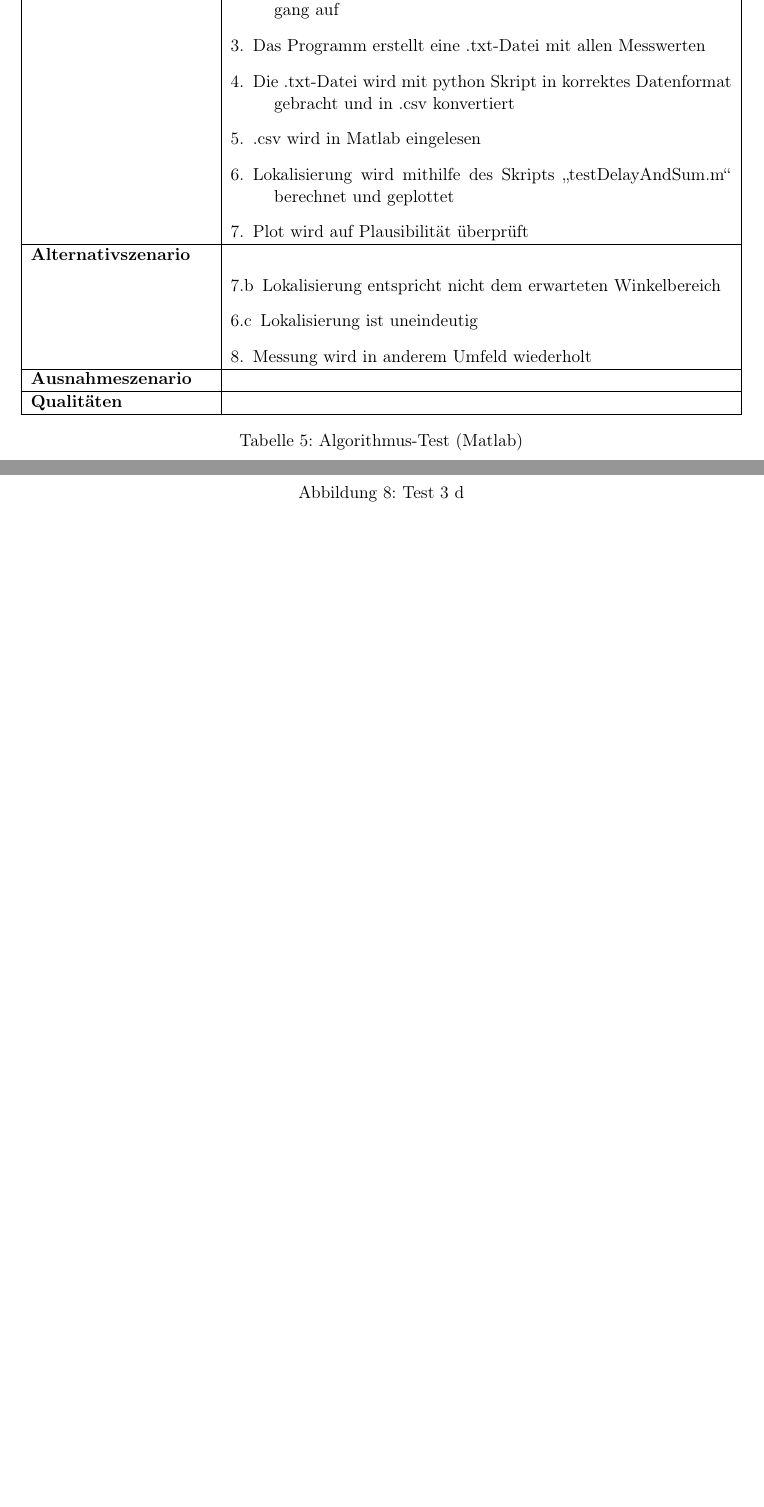
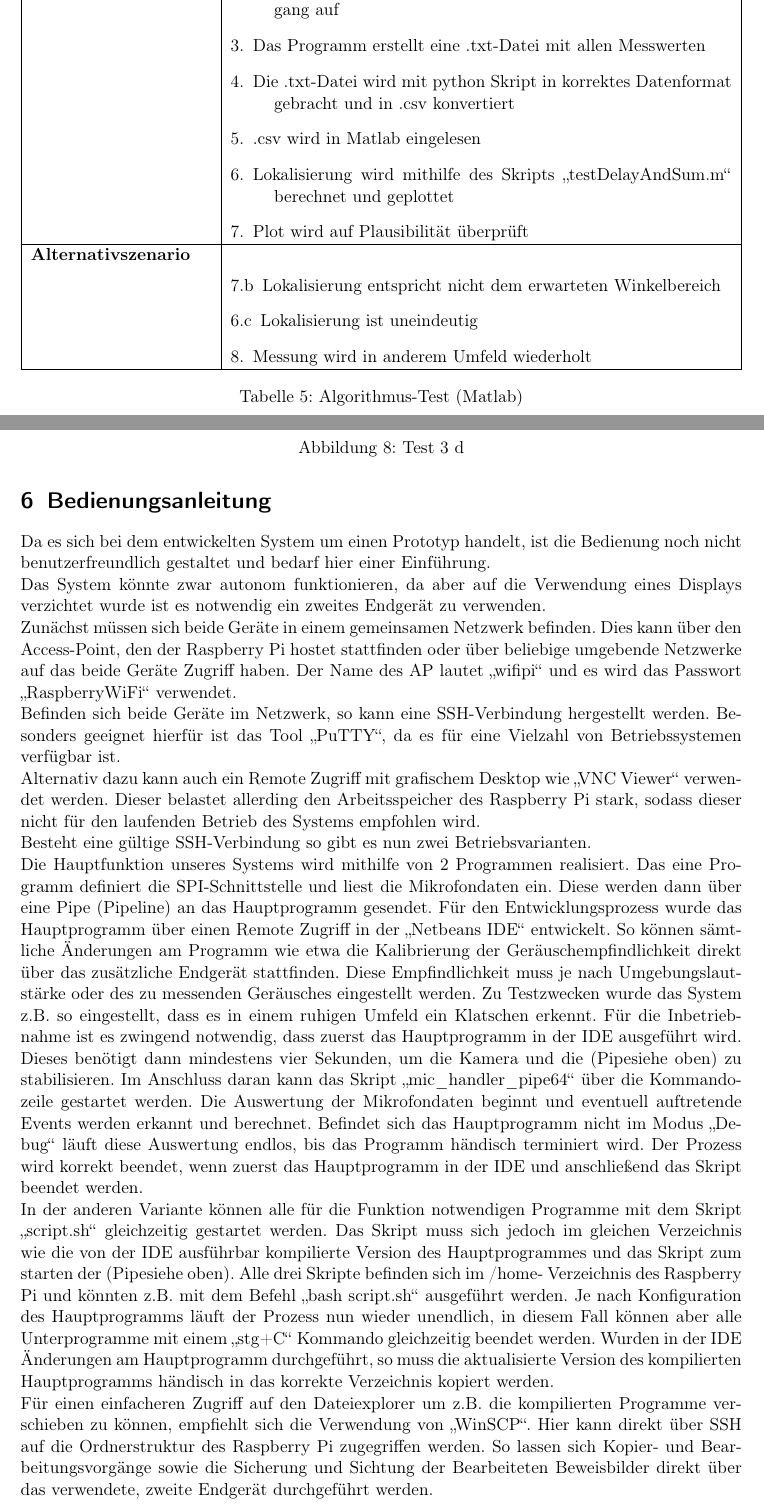
Before and after one commit to plastikpamaro/bachelorprojekt2020, a LaTeX document (Dokumentation/FinalDocument.tex, which reads Dokumentation/Sections/Bedienungsanleitung/Bedienungsanleitung.tex, Dokumentation/Sections/Programmierung/Programmierung.tex): two parts of pages 18 and 20 of 20 before the commit and two parts of pages 18 and 20 of 21 after it, joined at a grey line, cut so that both start at the same text, the shorter picture padded with empty space. Compiled offline with pdfLaTeX.

Commit message:
Doku: meine Verbesserungen Abschnitte Programmablauf, Beweisführung, Bedienungsanleitung

```diff
--- /dev/null
+++ b/Dokumentation/Sections/Bedienungsanleitung/Bedienungsanleitung.tex
@@ -0,0 +1,19 @@
+\section{Bedienungsanleitung}
+
+Da es sich bei dem entwickelten System um einen Prototyp handelt, ist die Bedienung noch nicht benutzerfreundlich gestaltet und bedarf hier einer Einführung.
+
+Das System könnte zwar autonom funktionieren, da aber auf die Verwendung eines Displays verzichtet wurde ist es notwendig ein zweites Endgerät zu verwenden.
+
+Zunächst müssen sich beide Geräte in einem gemeinsamen Netzwerk befinden. Dies kann über den Access-Point, den der Raspberry Pi hostet stattfinden oder über beliebige umgebende Netzwerke auf das beide Geräte Zugriff haben. Der Name des AP lautet \glqq wifipi\grqq\ und es wird das Passwort \glqq RaspberryWiFi\grqq\ verwendet.
+
+Befinden sich beide Geräte im Netzwerk, so kann eine SSH-Verbindung hergestellt werden. Besonders geeignet hierfür ist das Tool \glqq PuTTY\grqq, da es für eine Vielzahl von Betriebssystemen verfügbar ist.
+
+Alternativ dazu kann auch ein Remote Zugriff mit grafischem Desktop wie \glqq VNC Viewer\grqq\ verwendet werden. Dieser belastet allerding den Arbeitsspeicher des Raspberry Pi stark, sodass dieser nicht für den laufenden Betrieb des Systems empfohlen wird.
+
+Besteht eine gültige SSH-Verbindung so gibt es nun zwei Betriebsvarianten.
+
+Die Hauptfunktion unseres Systems wird mithilfe von 2 Programmen realisiert. Das eine Programm definiert die SPI-Schnittstelle und liest die Mikrofondaten ein. Diese werden dann über eine Pipe (Pipeline) an das Hauptprogramm gesendet. Für den Entwicklungsprozess wurde das Hauptprogramm über einen Remote Zugriff in der \glqq Netbeans IDE\grqq\ entwickelt. So können sämtliche Änderungen am Programm wie etwa die Kalibrierung der Geräuschempfindlichkeit direkt über das zusätzliche Endgerät stattfinden. Diese Empfindlichkeit muss je nach Umgebungslautstärke oder des zu messenden Geräusches eingestellt werden. Zu Testzwecken wurde das System z.B. so eingestellt, dass es in einem ruhigen Umfeld ein Klatschen erkennt. Für die Inbetriebnahme ist es zwingend notwendig, dass zuerst das Hauptprogramm in der IDE ausgeführt wird. Dieses benötigt dann mindestens vier Sekunden, um die Kamera und die (Pipesiehe oben) zu stabilisieren. Im Anschluss daran kann das Skript \glqq mic\_handler\_pipe64\grqq\ über die Kommandozeile gestartet werden. Die Auswertung der Mikrofondaten beginnt und eventuell auftretende Events werden erkannt und berechnet. Befindet sich das Hauptprogramm nicht im Modus \glqq Debug\grqq\ läuft diese Auswertung endlos, bis das Programm händisch terminiert wird. Der Prozess wird korrekt beendet, wenn zuerst das Hauptprogramm in der IDE und anschließend das Skript beendet werden.
+
+In der anderen Variante können alle für die Funktion notwendigen Programme mit dem Skript \glqq script.sh\grqq\ gleichzeitig gestartet werden. Das Skript muss sich jedoch im gleichen Verzeichnis wie die von der IDE ausführbar kompilierte Version des Hauptprogrammes und das Skript zum starten der (Pipesiehe oben). Alle drei Skripte befinden sich im /home- Verzeichnis des Raspberry Pi und könnten z.B. mit dem Befehl \glqq bash script.sh\grqq\ ausgeführt werden. Je nach Konfiguration des Hauptprogramms läuft der Prozess nun wieder unendlich, in diesem Fall können aber alle Unterprogramme mit einem \glqq stg+C\grqq\ Kommando gleichzeitig beendet werden. Wurden in der IDE Änderungen am Hauptprogramm durchgeführt, so muss die aktualisierte Version des kompilierten Hauptprogramms händisch in das korrekte Verzeichnis kopiert werden.
+
+Für einen einfacheren Zugriff auf den Dateiexplorer um z.B. die kompilierten Programme verschieben zu können, empfiehlt sich die Verwendung von \glqq WinSCP\grqq. Hier kann direkt über SSH auf die Ordnerstruktur des Raspberry Pi zugegriffen werden. So lassen sich Kopier- und Bearbeitungsvorgänge sowie die Sicherung und Sichtung der Bearbeiteten Beweisbilder direkt über das verwendete, zweite Endgerät durchgeführt werden.
--- a/Dokumentation/Sections/Programmierung/Programmierung.tex
+++ b/Dokumentation/Sections/Programmierung/Programmierung.tex
@@ -370,10 +370,10 @@ In unserem Fall werden diese Maxima initial in Abhängigkeit der geometrischen F
 									\item[8.] Messung wird in anderem Umfeld wiederholt
 								\end{description}\\
 	\hline
-	\textbf{Ausnahmeszenario} & \\
-	\hline
-	\textbf{Qualitäten} & \\
-	\hline
+%	\textbf{Ausnahmeszenario} & \\
+%	\hline
+%	\textbf{Qualitäten} & \\
+%	\hline
 \end{tabularx}
 \captionof{table}{Algorithmus-Test (Matlab)}
 \label{tab:Algorithmus_Test_Matlab}
```
Also changed, not shown: Dokumentation/FinalDocument.tex (+2 -0 lines), Dokumentation/FinalDocument.pdf, Dokumentenschleuse/Doku_Heiko/BP Überarbeitung Heiko.pdf (added), 4 other files.
